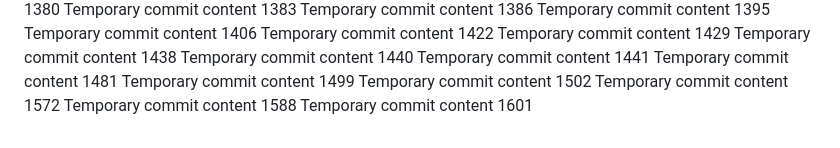
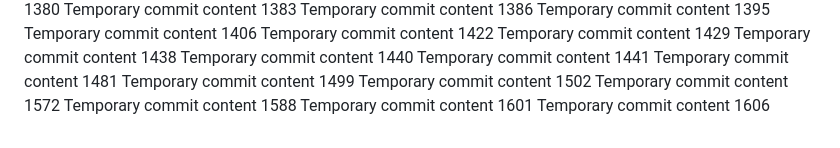
Before and after one commit to techpluggin/every, a Markdown page: report.md, the part around the change. Rendered like a GitHub page.

```diff
--- a/report.md
+++ b/report.md
@@ -183,3 +183,4 @@ Temporary commit content 1502
 Temporary commit content 1572
 Temporary commit content 1588
 Temporary commit content 1601
+Temporary commit content 1606
```
